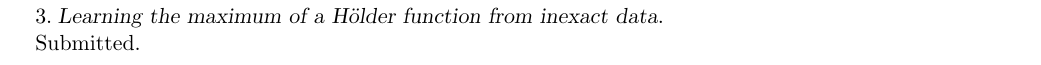
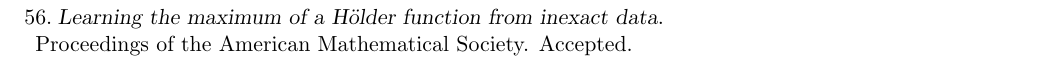
Before and after one commit to foucart/foucart.github.io, a LaTeX CV (vita/Vita.tex): part of page 6 of 18 before the commit and part of page 3 of 18 after it, cut so that both start at the same text. Compiled offline with pdfLaTeX.

Commit message:
updated CVs

```diff
--- a/vita/Vita.tex
+++ b/vita/Vita.tex
@@ -265,6 +265,8 @@
 
 \subsection{Refereed Journal Papers}
 \betaremune
+\item {\sl Learning the maximum of a H\"older function from inexact data}.\\
+Proceedings of the American Mathematical Society. Accepted.
 \item {\sl Worst-case learning under a multifidelity model}.\\
 SIAM/ASA Journal on Uncertainty Quantification, 13, 171--194, 2025. With N. Hengartner.
 \item {\sl Optimization-aided construction of multivariate Chebyshev polynomials}.\\
@@ -457,8 +459,6 @@
 
 \subsection{Working Papers}
 \betaremune
-\item {\sl Learning the maximum of a H\"older function from inexact data}.\\
-Submitted.
 \item {\sl Optimal prediction of multivalued functions from point samples}.\\
 Submitted.
 \item {\sl Least multivariate Chebyshev polynomials on diagonally determined domains}.\\
```
Also changed, not shown: vita/ShortCV.tex (+1 -1 lines), vita/ShortCV.pdf, vita/Vita.pdf, 6 other files.
